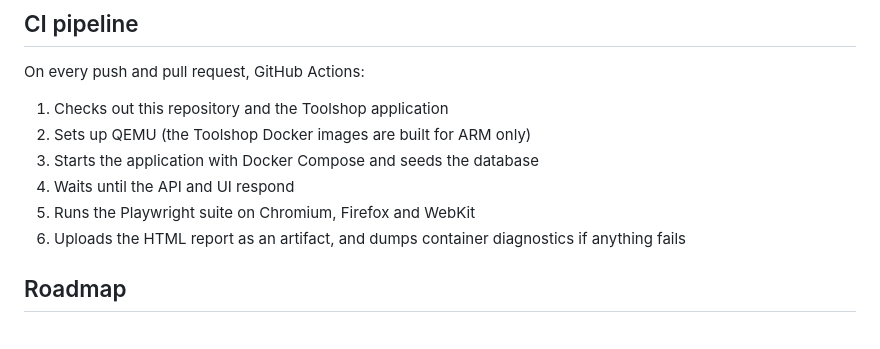
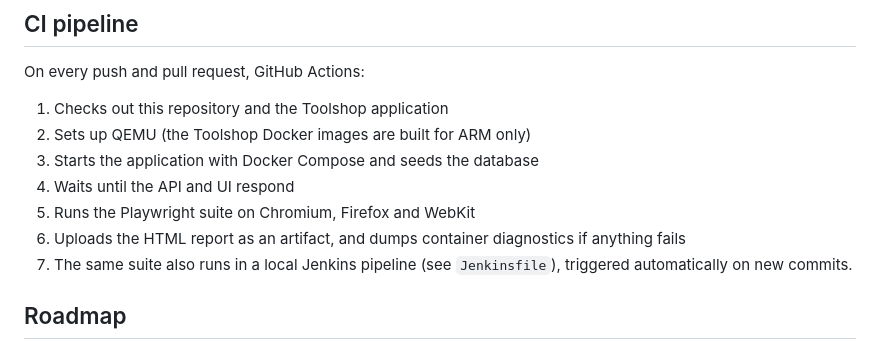
Before and after one commit to florianciovirnache-tech/toolshop-playwright-tests, a Markdown page: README.md, the part around the change. Rendered like a GitHub page.

Commit message:
Mention Jenkins pipeline in README

```diff
--- a/README.md
+++ b/README.md
@@ -94,6 +94,7 @@ On every push and pull request, GitHub Actions:
 4. Waits until the API and UI respond
 5. Runs the Playwright suite on Chromium, Firefox and WebKit
 6. Uploads the HTML report as an artifact, and dumps container diagnostics if anything fails
+7. The same suite also runs in a local Jenkins pipeline (see `Jenkinsfile`), triggered automatically on new commits.
 
 ## Roadmap
 
```
